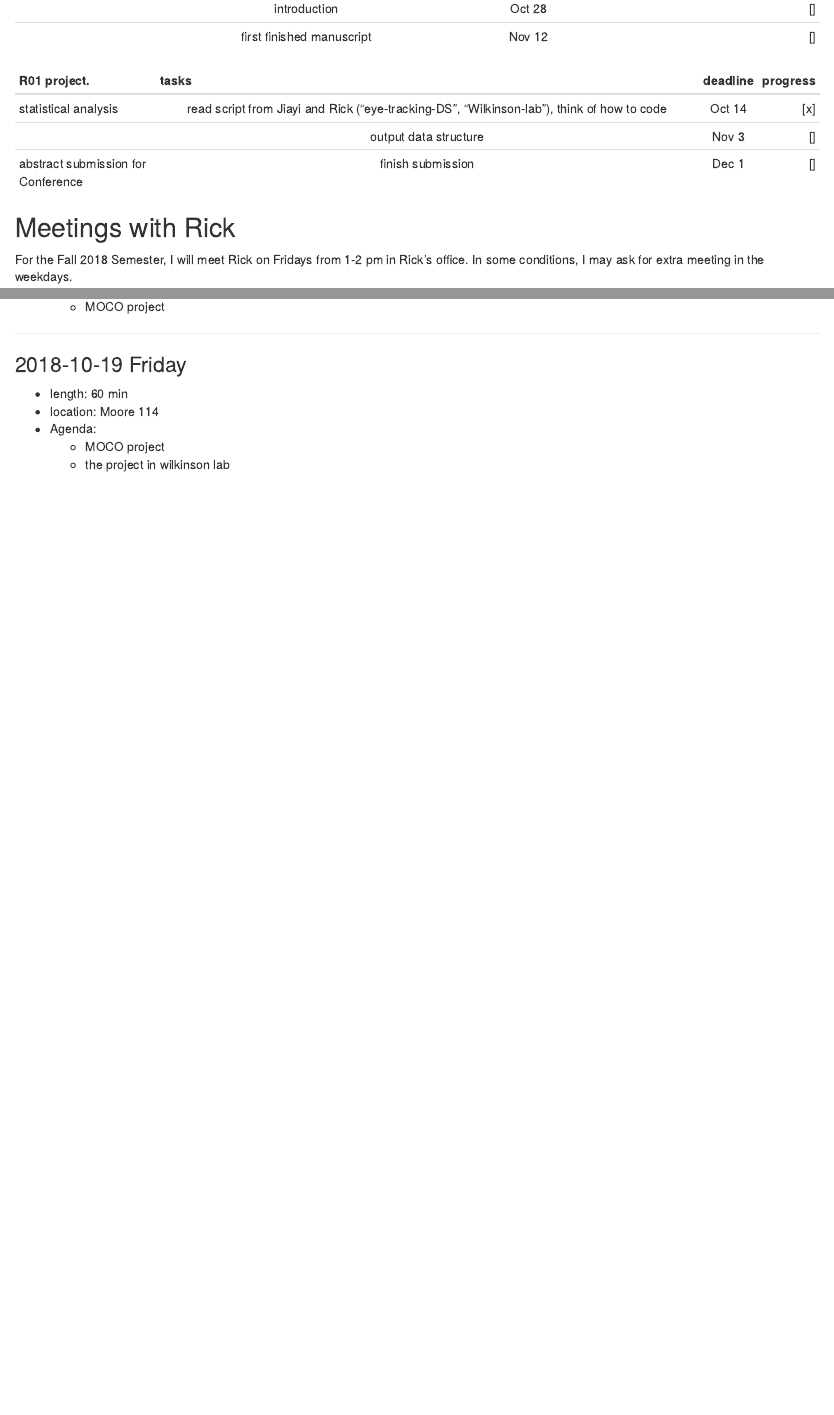
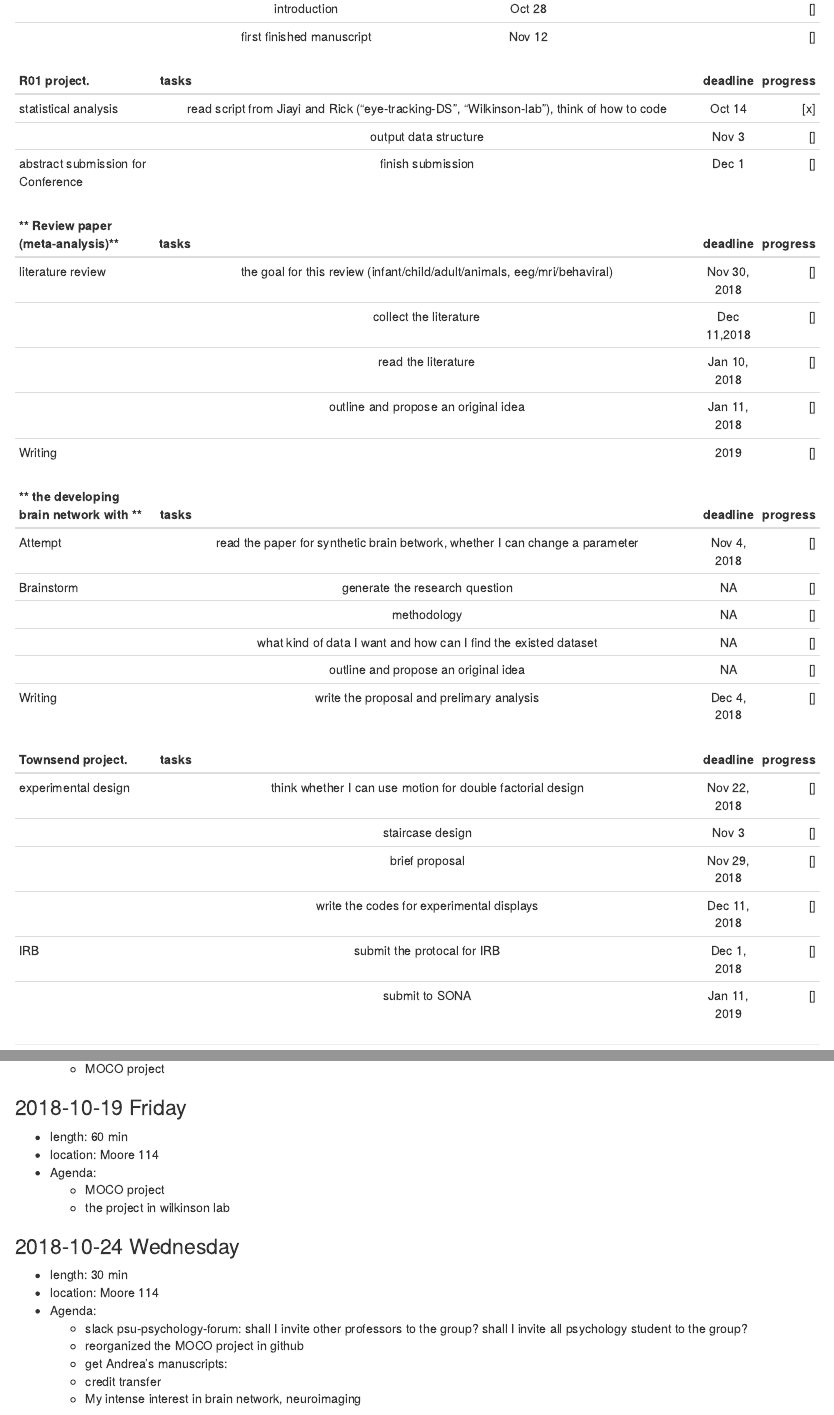
Before and after one commit to Qian-Yiming/Yiming-Profile, an R Markdown document (projects_scheme.Rmd): the page in a window 1100 px wide, from 550 px down, and a second part further down, joined at a grey line. Rendered offline with R 4.5, knitr and Pandoc, with nearby package versions.

Commit message:
update Oct 24, 2018

```diff
--- a/projects_scheme.Rmd
+++ b/projects_scheme.Rmd
@@ -28,6 +28,34 @@ output: html_document
 | statistical analysis  |read script from Jiayi and Rick ("eye-tracking-DS", "Wilkinson-lab"), think of how to code    | Oct 14    |[x]|
 |    | output data structure     | Nov 3    |[]|
 | abstract submission for Conference   | finish submission    | Dec 1    |[]|
+
+| ** Review paper (meta-analysis)**| tasks          |      deadline  | progress |
+| :--------------       |:---------------------------------------------------------:|          :---:|   ---:|
+| literature review  | the goal for this review (infant/child/adult/animals, eeg/mri/behaviral)    | Nov  30, 2018   |[]|
+|    |collect the literature | Dec 11,2018    |[]|
+|    |read the literature | Jan 10, 2018   |[]|
+|    |outline and propose an original idea  | Jan 11, 2018  |[]|
+| Writing  |  | 2019  |[]|
+
+| ** the developing brain network with **| tasks          |      deadline  | progress |
+| :--------------       |:---------------------------------------------------------:|          :---:|   ---:|
+| Attempt | read the paper for synthetic brain betwork, whether I can change a parameter | Nov 4, 2018   |[]|
+| Brainstorm | generate the research question | NA  |[]|
+|    |methodology | NA   |[]|
+|    |what kind of data I want and how can I find the existed dataset | NA |[]|
+|    |outline and propose an original idea  | NA  |[]|
+| Writing  | write the proposal and prelimary analysis | Dec 4, 2018  |[]|
+
+| **Townsend project.**| tasks          |      deadline  | progress |
+| :--------------       |:---------------------------------------------------------:|          :---:|   ---:|
+| experimental design  | think whether I can use motion for double factorial design    | Nov  22, 2018   |[]|
+|    |staircase design | Nov 3    |[]|
+|    |brief proposal | Nov 29, 2018   |[]|
+|    |write the codes for experimental displays  | Dec  11, 2018  |[]|
+| IRB   | submit the protocal for IRB  | Dec 1, 2018    |[]|
+|   |  submit to SONA | Jan 11, 2019   |[]|
+
+***
 ## Meetings with Rick
 
 For the Fall 2018 Semester, I will meet Rick on Fridays from 1-2 pm in Rick's office.
@@ -46,17 +74,24 @@ In some conditions, I may ask for extra meeting in the weekdays.
     - r consulting
 - Next Meeting: Mon 4pm-5pm
 
-
-***
 ### 2018-10-15 Monday (**Zoom!**)
 - length: 55 min
 - Agenda:
     - MOCO project
 
-***
 ### 2018-10-19 Friday
 - length: 60 min
 - location: Moore 114
 - Agenda:
     - MOCO project
     - the project in wilkinson lab
+
+### 2018-10-24 Wednesday
+- length: 30 min
+- location: Moore 114
+- Agenda:
+    - slack psu-psychology-forum: shall I invite other professors to the group? shall I invite all psychology student to the group?
+    - reorganized the MOCO project in github
+    - get Andrea's manuscripts:
+    - credit transfer
+    - My intense interest in brain network, neuroimaging
```
